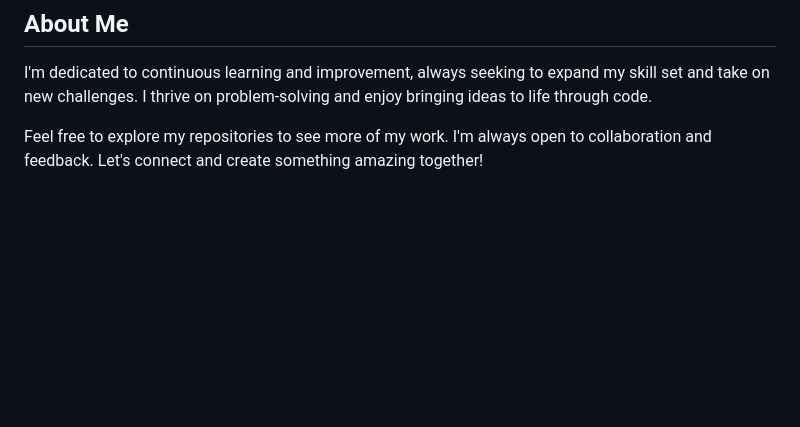
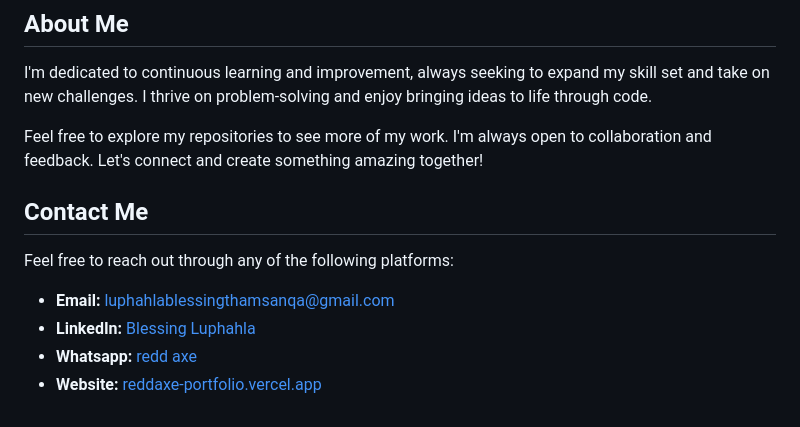
Before and after one commit to BlessingLuphahla/BlessingLuphahla, a Markdown page: README.md, the part around the change. Drawn GitHub-style; blank space fills up the shorter version.

```diff
--- a/README.md
+++ b/README.md
@@ -96,3 +96,12 @@ A simple calculator application built using Flutter. This project serves as a st
 I'm dedicated to continuous learning and improvement, always seeking to expand my skill set and take on new challenges. I thrive on problem-solving and enjoy bringing ideas to life through code.
 
 Feel free to explore my repositories to see more of my work. I'm always open to collaboration and feedback. Let's connect and create something amazing together!
+
+## Contact Me
+
+Feel free to reach out through any of the following platforms:
+
+- **Email:** [luphahlablessingthamsanqa@gmail.com](mailto:luphahlablessingthamsanqa@gmail.com)
+- **LinkedIn:** [Blessing Luphahla](https://www.linkedin.com/in/your-profile)
+- **Whatsapp:** [redd axe](https://wa.me/+263788793302)
+- **Website:** [reddaxe-portfolio.vercel.app]([https://www.yourwebsite.com](https://reddaxe-portfolio.vercel.app/))
```
